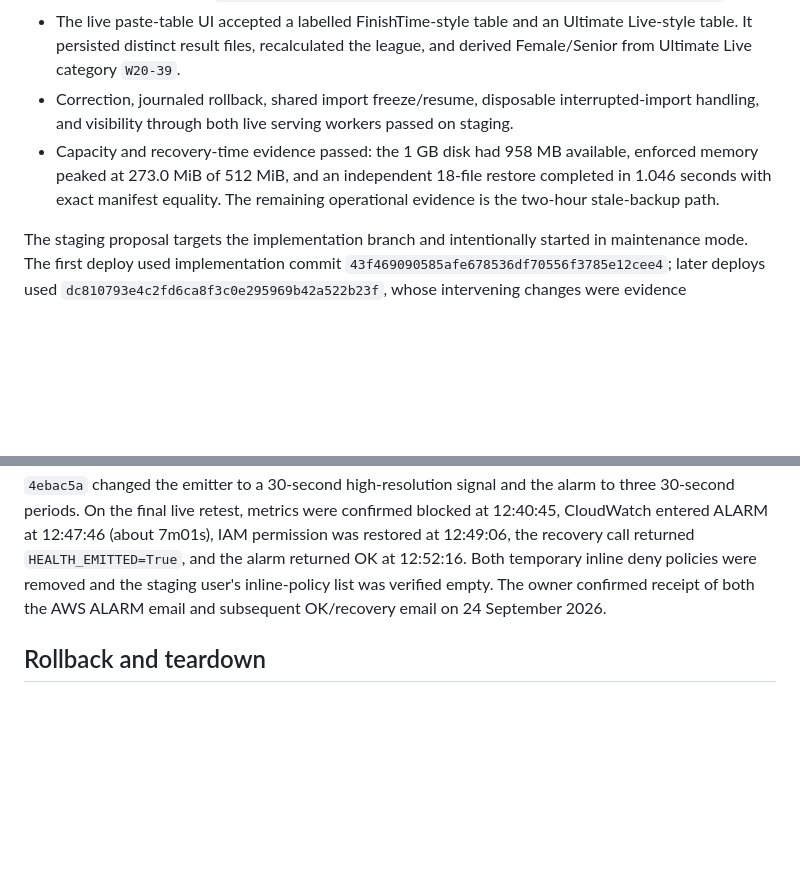
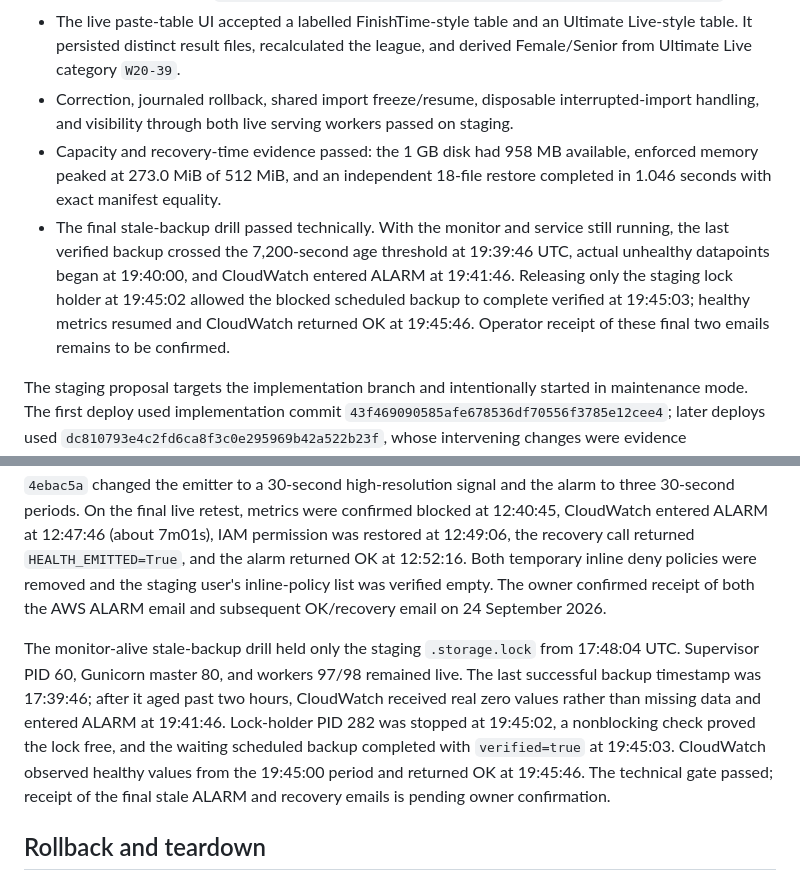
Before and after one commit to LetsDropCode/iac-league-web, a Markdown page: docs/STORAGE_STAGING.md, 2 parts joined by grey strips. Rendered like a GitHub page; blank space fills up the shorter version.

Commit message:
docs: record stale-backup recovery drill

```diff
--- a/docs/STORAGE_STAGING.md
+++ b/docs/STORAGE_STAGING.md
@@ -14,7 +14,8 @@ AWS provisioning completed in `eu-north-1` on 21 September 2026; see `outputs/st
 - The labelled synthetic CSV passed preview and real UI import, producing one runner on 20 points. Its 12-file checkpoint then survived both an actual service restart and full redeploy with identical inventory/standings/rules digests and disk device. A scheduled verified archive later contained 18 files and all three labelled UI imports; independent CloudShell restoration exactly matched the S3 manifest at inventory SHA-256 `05dc4713fa4c614e8f0d1b9c7751faf967ce98f9aa9df6e2e5b00d7d7d185dc4`.
 - The live paste-table UI accepted a labelled FinishTime-style table and an Ultimate Live-style table. It persisted distinct result files, recalculated the league, and derived Female/Senior from Ultimate Live category `W20-39`.
 - Correction, journaled rollback, shared import freeze/resume, disposable interrupted-import handling, and visibility through both live serving workers passed on staging.
-- Capacity and recovery-time evidence passed: the 1 GB disk had 958 MB available, enforced memory peaked at 273.0 MiB of 512 MiB, and an independent 18-file restore completed in 1.046 seconds with exact manifest equality. The remaining operational evidence is the two-hour stale-backup path.
+- Capacity and recovery-time evidence passed: the 1 GB disk had 958 MB available, enforced memory peaked at 273.0 MiB of 512 MiB, and an independent 18-file restore completed in 1.046 seconds with exact manifest equality.
+- The final stale-backup drill passed technically. With the monitor and service still running, the last verified backup crossed the 7,200-second age threshold at 19:39:46 UTC, actual unhealthy datapoints began at 19:40:00, and CloudWatch entered ALARM at 19:41:46. Releasing only the staging lock holder at 19:45:02 allowed the blocked scheduled backup to complete verified at 19:45:03; healthy metrics resumed and CloudWatch returned OK at 19:45:46. Operator receipt of these final two emails remains to be confirmed.
 
 The staging proposal targets the implementation branch and intentionally started in maintenance mode. The first deploy used implementation commit `43f469090585afe678536df70556f3785e12cee4`; later deploys used `dc810793e4c2fd6ca8f3c0e295969b42a522b23f`, whose intervening changes were evidence documentation only. The active staging start command is `python backup_runner.py`. Do not point this staging service at `main` or production.
 
@@ -55,6 +56,8 @@ CloudWatch configuration is one high-resolution `BackupHealthy` metric every 30
 
 The forced backup-failure experiment ran against the staging principal only: CloudWatch entered ALARM at 11:57:57 UTC and returned OK at 12:01:57 after permission restoration and a verified backup. The initial standard-resolution missing-signal alarm took about twelve minutes and failed the latency target. Commit `4ebac5a` changed the emitter to a 30-second high-resolution signal and the alarm to three 30-second periods. On the final live retest, metrics were confirmed blocked at 12:40:45, CloudWatch entered ALARM at 12:47:46 (about 7m01s), IAM permission was restored at 12:49:06, the recovery call returned `HEALTH_EMITTED=True`, and the alarm returned OK at 12:52:16. Both temporary inline deny policies were removed and the staging user's inline-policy list was verified empty. The owner confirmed receipt of both the AWS ALARM email and subsequent OK/recovery email on 24 September 2026.
 
+The monitor-alive stale-backup drill held only the staging `.storage.lock` from 17:48:04 UTC. Supervisor PID 60, Gunicorn master 80, and workers 97/98 remained live. The last successful backup timestamp was 17:39:46; after it aged past two hours, CloudWatch received real zero values rather than missing data and entered ALARM at 19:41:46. Lock-holder PID 282 was stopped at 19:45:02, a nonblocking check proved the lock free, and the waiting scheduled backup completed with `verified=true` at 19:45:03. CloudWatch observed healthy values from the 19:45:00 period and returned OK at 19:45:46. The technical gate passed; receipt of the final stale ALARM and recovery emails is pending owner confirmation.
+
 ## Rollback and teardown
 
 The tested application rollback path is a journaled compare-and-swap publication of the prior version, and restoration into a separate empty directory. On production cutover failure, keep imports paused and serve maintenance; restore the final independent backup on the disk and restart a disk-aware release. Old `main` is not a safe code rollback because it uses relative paths. Preserve the final backup and reviewed disk-aware release before reopening imports.
```
Also changed, not shown: docs/STORAGE_VERIFICATION.md (+2 -2 lines).
